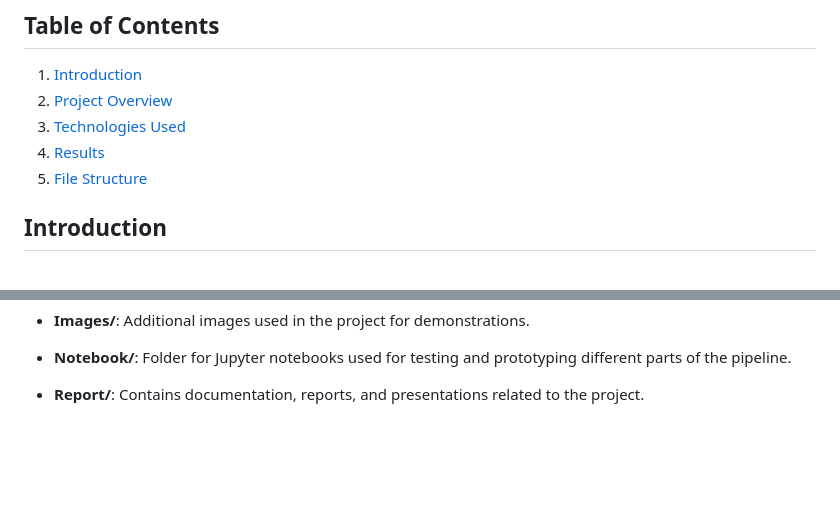
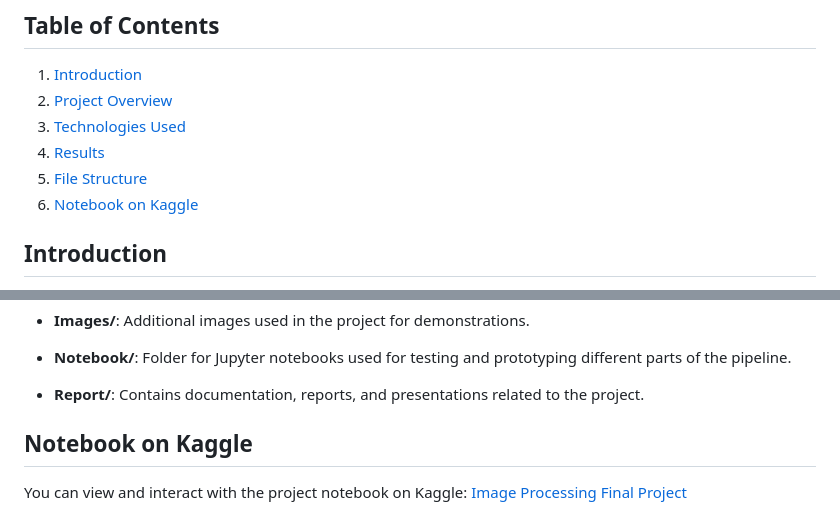
Before and after one commit to FaresHazem/Image-Processing-Final-Project, a Markdown page: README.md, 2 parts joined by grey strips. Drawn GitHub-style; blank space fills up the shorter version.

```diff
--- a/README.md
+++ b/README.md
@@ -17,6 +17,7 @@ Eng. Amany
 3. [Technologies Used](#technologies-used)
 4. [Results](#results)
 5. [File Structure](#file-structure)
+6. [Notebook on Kaggle](#notebook-on-kaggle)
 
 ## Introduction
 
@@ -92,3 +93,7 @@ Image-Processing-Final-Project/
 - **Notebook/**: Folder for Jupyter notebooks used for testing and prototyping different parts of the pipeline.
 
 - **Report/**: Contains documentation, reports, and presentations related to the project.
+
+## Notebook on Kaggle
+
+You can view and interact with the project notebook on Kaggle: [Image Processing Final Project](https://www.kaggle.com/code/fareshazem/image-processing-final-project)
```
